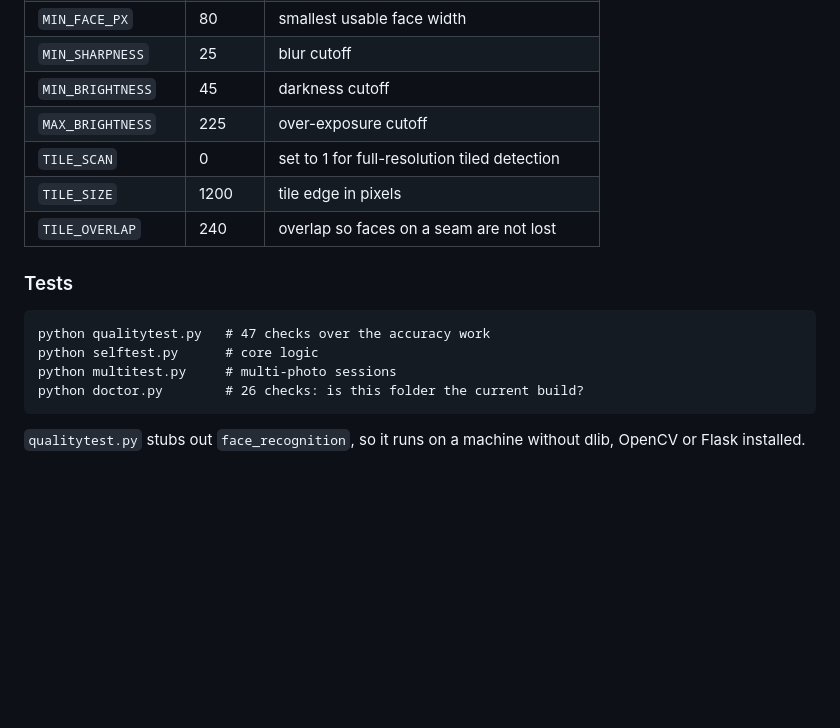
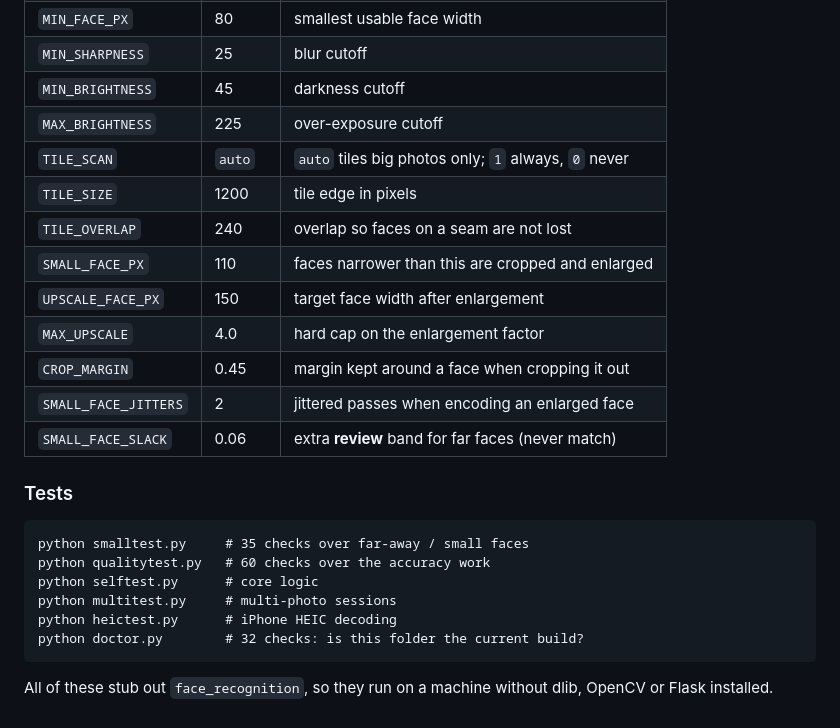
Before and after one commit to Omgupta78/minor-project, a Markdown page: readme.md, the part around one of its changes. Rendered like a GitHub page; blank space fills up the shorter version.

````diff
--- a/readme.md
+++ b/readme.md
@@ -484,18 +529,26 @@ defensible sentence for the report.
 | `MIN_SHARPNESS` | 25 | blur cutoff |
 | `MIN_BRIGHTNESS` | 45 | darkness cutoff |
 | `MAX_BRIGHTNESS` | 225 | over-exposure cutoff |
-| `TILE_SCAN` | 0 | set to 1 for full-resolution tiled detection |
+| `TILE_SCAN` | `auto` | `auto` tiles big photos only; `1` always, `0` never |
 | `TILE_SIZE` | 1200 | tile edge in pixels |
 | `TILE_OVERLAP` | 240 | overlap so faces on a seam are not lost |
+| `SMALL_FACE_PX` | 110 | faces narrower than this are cropped and enlarged |
+| `UPSCALE_FACE_PX` | 150 | target face width after enlargement |
+| `MAX_UPSCALE` | 4.0 | hard cap on the enlargement factor |
+| `CROP_MARGIN` | 0.45 | margin kept around a face when cropping it out |
+| `SMALL_FACE_JITTERS` | 2 | jittered passes when encoding an enlarged face |
+| `SMALL_FACE_SLACK` | 0.06 | extra **review** band for far faces (never match) |
 
 ### Tests
 
 ```
-python qualitytest.py   # 47 checks over the accuracy work
+python smalltest.py     # 35 checks over far-away / small faces
+python qualitytest.py   # 60 checks over the accuracy work
 python selftest.py      # core logic
 python multitest.py     # multi-photo sessions
-python doctor.py        # 26 checks: is this folder the current build?
+python heictest.py      # iPhone HEIC decoding
+python doctor.py        # 32 checks: is this folder the current build?
 ```
 
-`qualitytest.py` stubs out `face_recognition`, so it runs on a machine without
+All of these stub out `face_recognition`, so they run on a machine without
 dlib, OpenCV or Flask installed.
````
Also changed, not shown: other parts of readme.md (+52 -7 lines).
